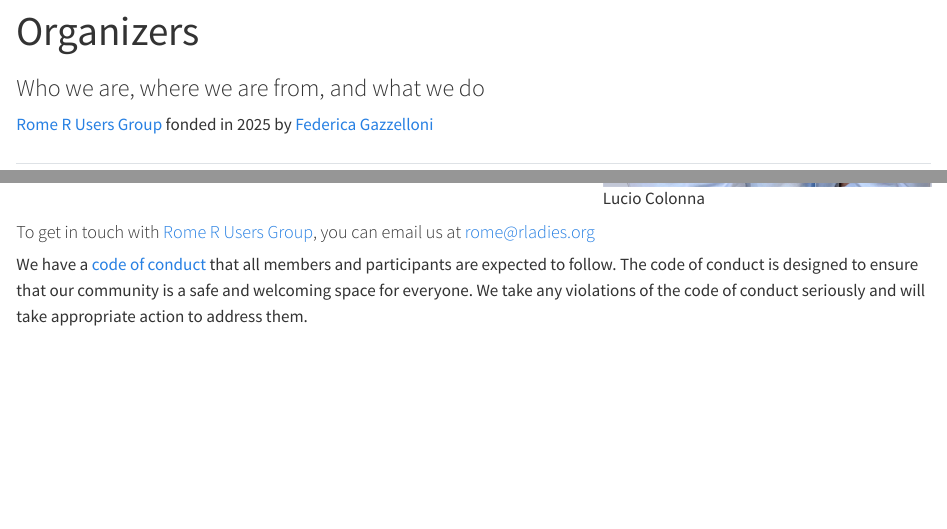
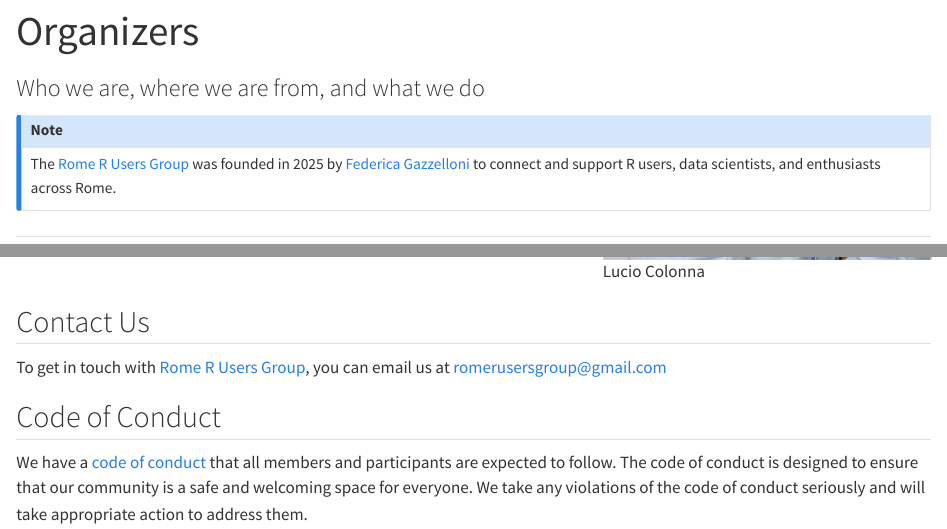
Before and after one commit to romerusersgroup/Rome-R-Users-Group, a Quarto document (about/organizers.qmd): the page in a window 1100 px wide, from its top, and a second part further down, joined at a grey line. Rendered offline with R 4.5, knitr and Pandoc in place of Quarto, with nearby package versions.

Commit message:
updating

```diff
--- a/about/organizers.qmd
+++ b/about/organizers.qmd
@@ -3,7 +3,11 @@
 subtitle: "Who we are, where we are from, and what we do"
 ---
 
-[Rome R Users Group](https://www.meetup.com/rome-r-users-group) fonded in 2025 by [Federica Gazzelloni](https://federicagazzelloni.com/)
+:::callout-note
+
+The [Rome R Users Group](https://www.meetup.com/rome-r-users-group) was founded in 2025 by [Federica Gazzelloni](https://federicagazzelloni.com/) to connect and support R users, data scientists, and enthusiasts across Rome.
+
+:::
 
 ##
 
@@ -52,10 +56,10 @@
 
 ::::
 
+## Contact Us
 
+To get in touch with [Rome R Users Group](https://www.meetup.com/rome-r-users-group/), you can email us at [romerusersgroup@gmail.com](mailto:romerusersgroup@gmail.com){.email}
 
-#### To get in touch with [Rome R Users Group](https://www.meetup.com/rome-r-users-group/), you can email us at [rome\@rladies.org](mailto:rome@rladies.org){.email}
-
-
+## Code of Conduct
 
 We have a [code of conduct](https://r-consortium.org/codeofconduct.html) that all members and participants are expected to follow. The code of conduct is designed to ensure that our community is a safe and welcoming space for everyone. We take any violations of the code of conduct seriously and will take appropriate action to address them.
```
Also changed, not shown: events/index.qmd (+5 -3 lines), index.qmd (+3 -1 lines), images/next-event.png (added).
